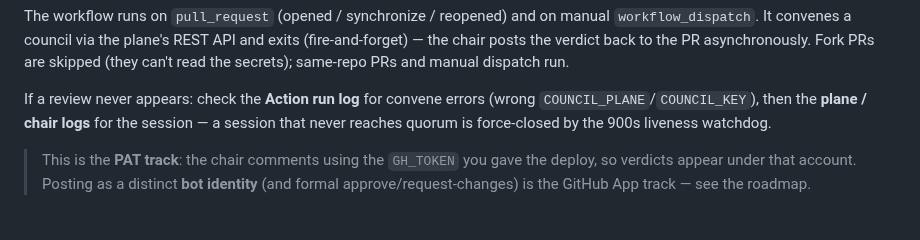
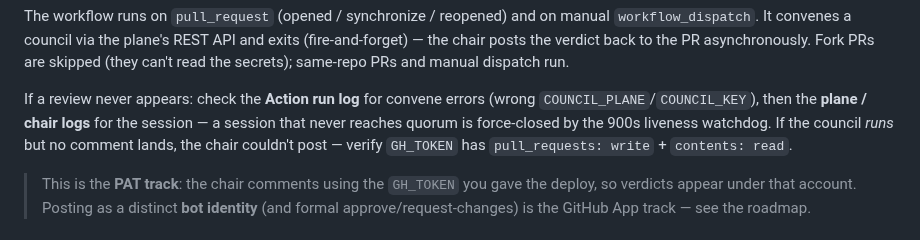
Before and after one commit to canyugs/openab-control-plane, a Markdown page: docs/deploy.md, the part around the change. Drawn GitHub-style.

```diff
--- a/docs/deploy.md
+++ b/docs/deploy.md
@@ -63,7 +63,9 @@ PRs are skipped (they can't read the secrets); same-repo PRs and manual dispatch
 
 If a review never appears: check the **Action run log** for convene errors (wrong
 `COUNCIL_PLANE`/`COUNCIL_KEY`), then the **plane / chair logs** for the session — a
-session that never reaches quorum is force-closed by the 900s liveness watchdog.
+session that never reaches quorum is force-closed by the 900s liveness watchdog. If
+the council *runs* but no comment lands, the chair couldn't post — verify `GH_TOKEN`
+has `pull_requests: write` + `contents: read`.
 
 > This is the **PAT track**: the chair comments using the `GH_TOKEN` you gave the
 > deploy, so verdicts appear under that account. Posting as a distinct **bot
```
Also changed, not shown: README.md (+4 -2 lines).
